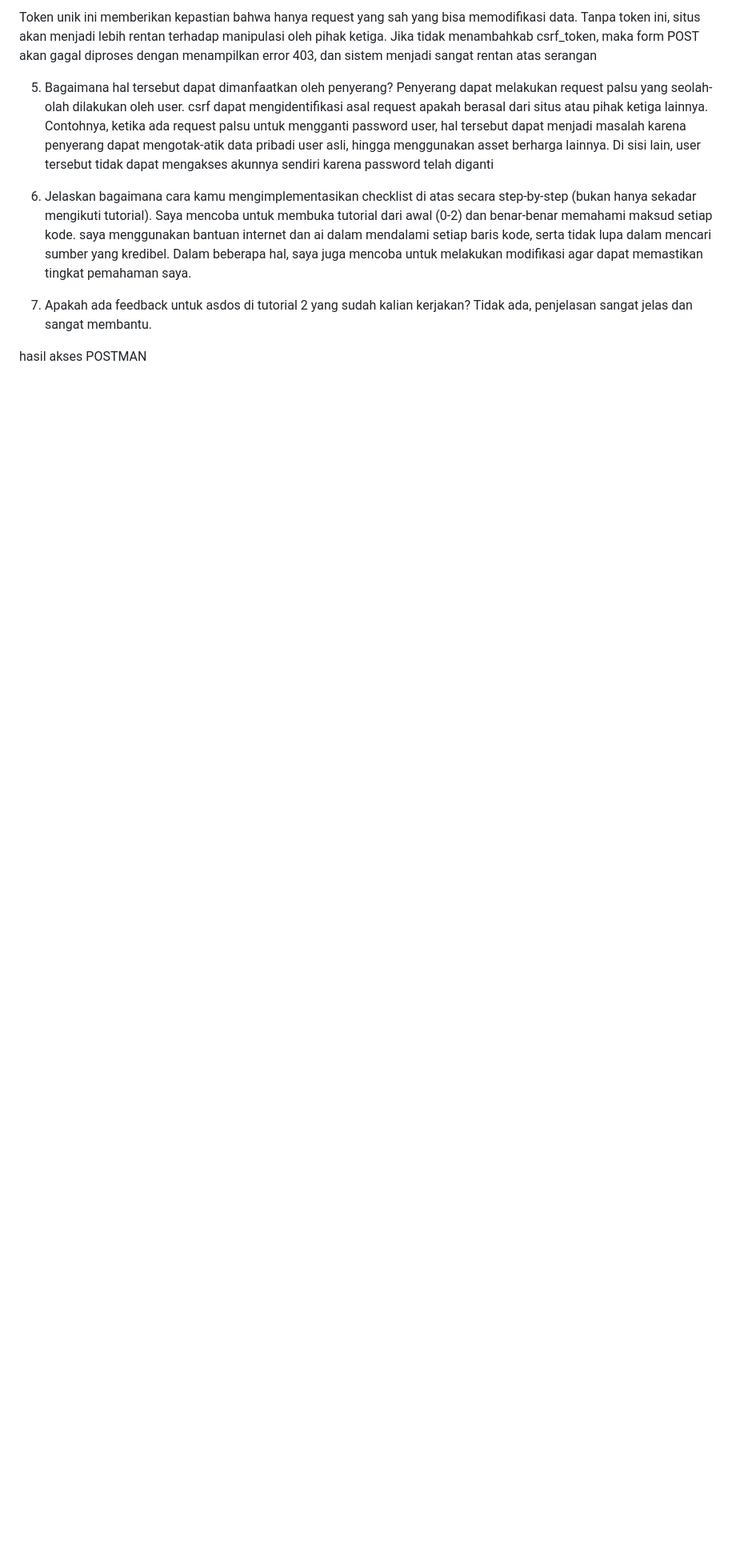
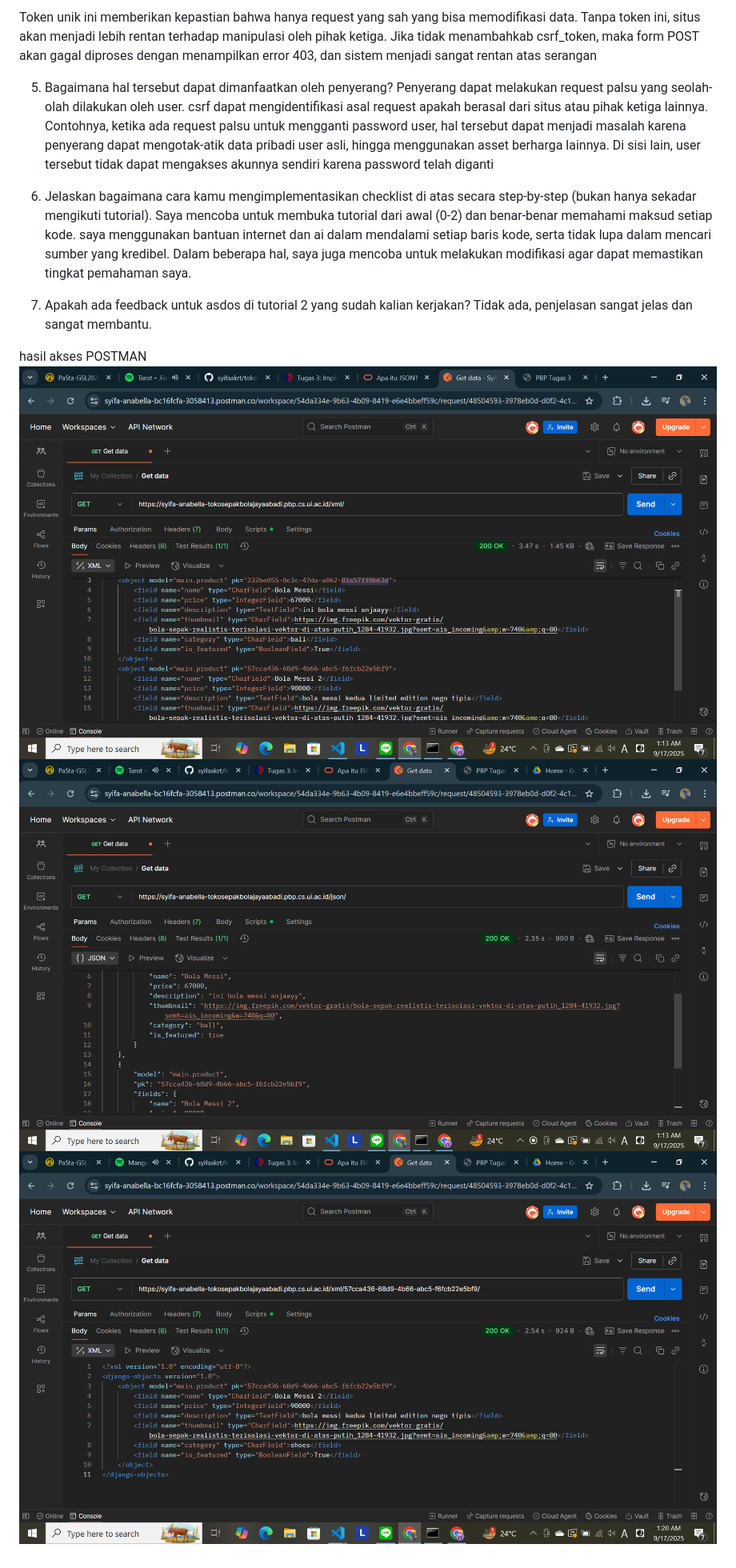
Before and after one commit to syifaakrt/toko-sepakbola-jaya-abadi, a Markdown page: README.md, the part around the change. Shown at 80% size. Drawn GitHub-style; pictures changed too: image-1.png (added), image-2.png (added), image-3.png (added); blank space fills up the shorter version.

```diff
--- a/README.md
+++ b/README.md
@@ -58,3 +58,6 @@ Saya mencoba untuk membuka tutorial dari awal (0-2) dan benar-benar memahami mak
 Tidak ada, penjelasan sangat jelas dan sangat membantu.
 
 hasil akses POSTMAN
+![alt text](image-1.png)
+![alt text](image-2.png)
+![alt text](image-3.png)
```
Also changed, not shown: 1 other file.
